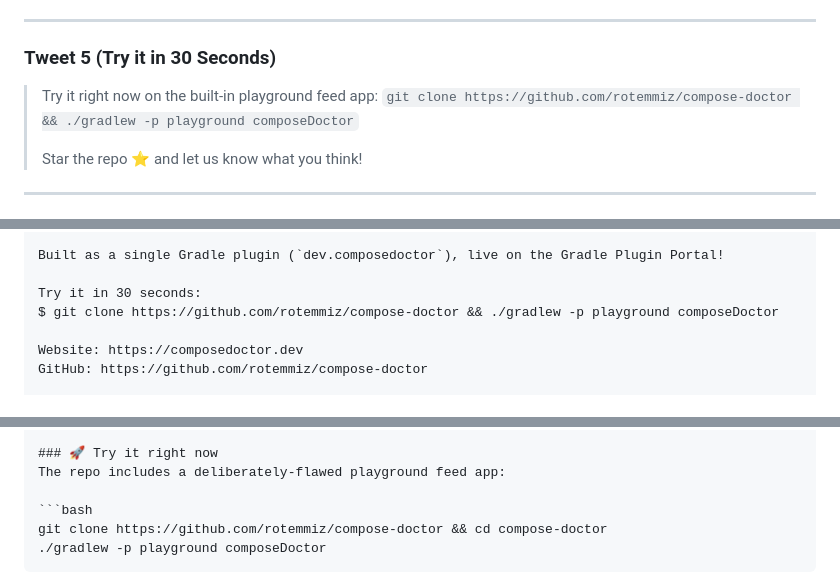
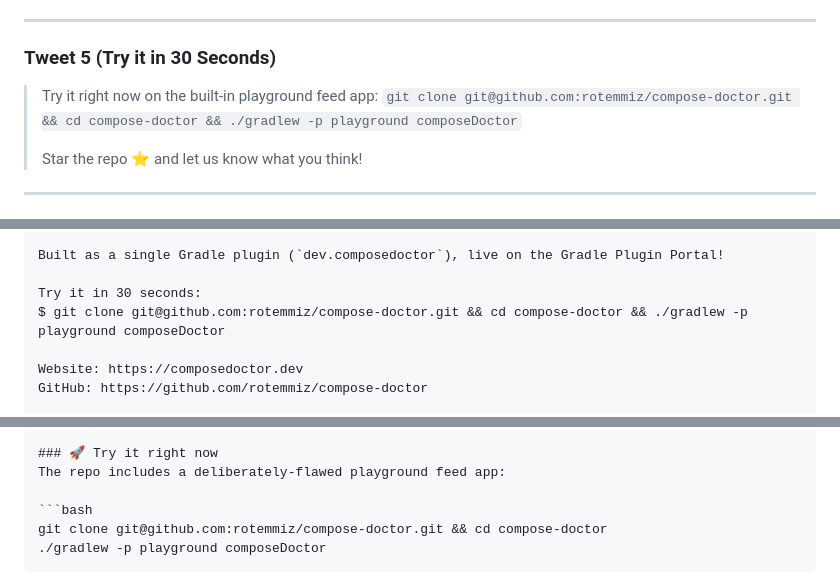
Before and after one commit to rotemmiz/compose-doctor, a Markdown page: docs/POSTS_DRAFTS.md, 3 parts joined by grey strips. Rendered like a GitHub page.

````diff
--- a/docs/POSTS_DRAFTS.md
+++ b/docs/POSTS_DRAFTS.md
@@ -38,7 +38,7 @@ Below is the complete set of formatted, copy-paste ready launch posts for every
 
 ### Tweet 5 (Try it in 30 Seconds)
 > Try it right now on the built-in playground feed app:
-> `git clone https://github.com/rotemmiz/compose-doctor && ./gradlew -p playground composeDoctor`
+> `git clone git@github.com:rotemmiz/compose-doctor.git && cd compose-doctor && ./gradlew -p playground composeDoctor`
 >
 > Star the repo ⭐️ and let us know what you think!
 
@@ -59,7 +59,7 @@ compose-doctor fills that gap:
 Built as a single Gradle plugin (`dev.composedoctor`), live on the Gradle Plugin Portal!
 
 Try it in 30 seconds:
-$ git clone https://github.com/rotemmiz/compose-doctor && ./gradlew -p playground composeDoctor
+$ git clone git@github.com:rotemmiz/compose-doctor.git && cd compose-doctor && ./gradlew -p playground composeDoctor
 
 Website: https://composedoctor.dev
 GitHub: https://github.com/rotemmiz/compose-doctor
@@ -96,7 +96,7 @@ Compose linting rules exist (`detekt` + `compose-rules`), but they've been unbun
 The repo includes a deliberately-flawed playground feed app:
 
 ```bash
-git clone https://github.com/rotemmiz/compose-doctor && cd compose-doctor
+git clone git@github.com:rotemmiz/compose-doctor.git && cd compose-doctor
 ./gradlew -p playground composeDoctor
 ```
 
````
Also changed, not shown: other parts of docs/POSTS_DRAFTS.md (+1 -1 lines), README.md (+1 -1 lines), docs/COMMUNITY_LAUNCH.md (+2 -2 lines).
